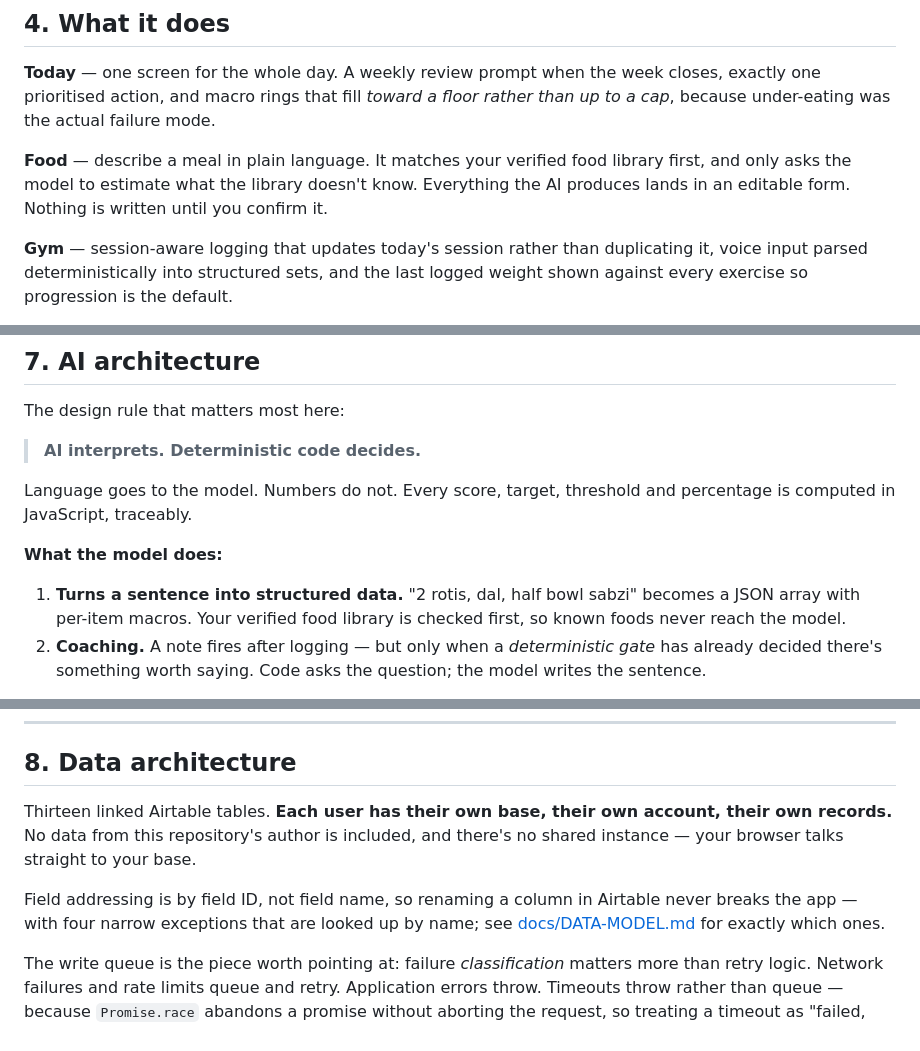
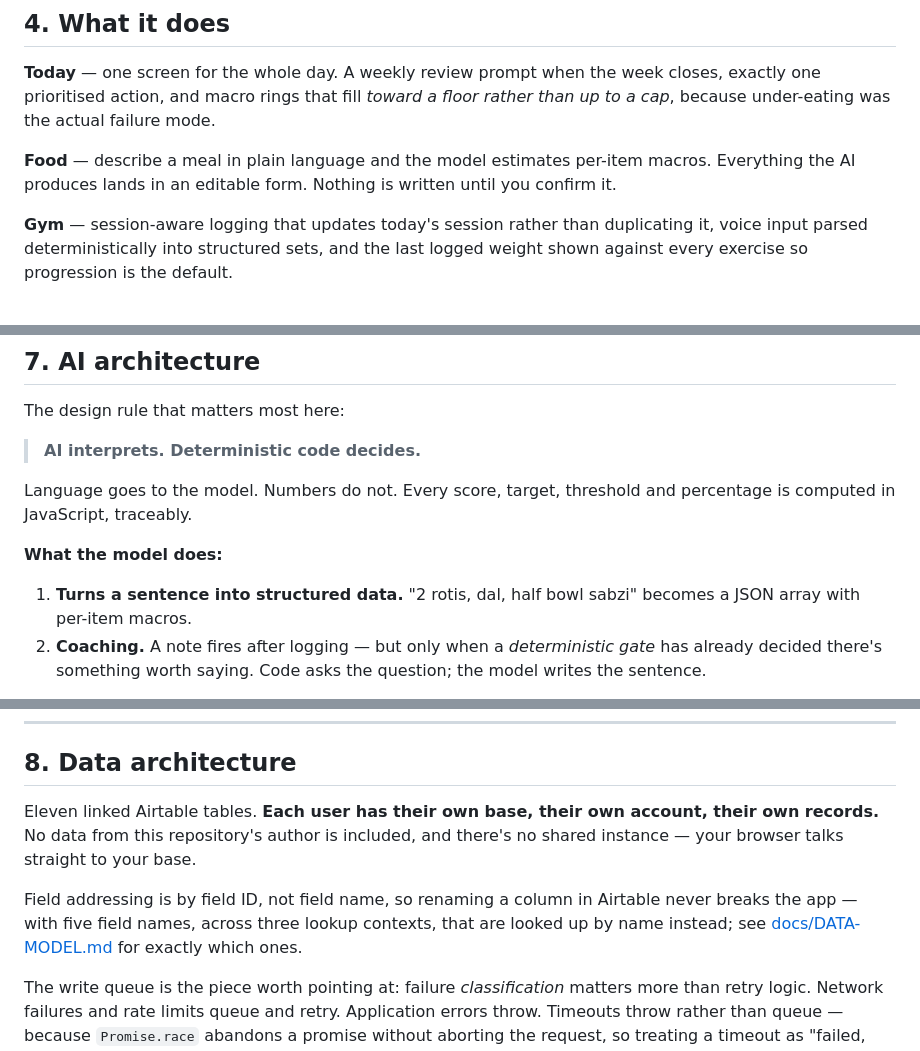
Before and after one commit to abhijain93/abhinavos, a Markdown page: README.md, 3 parts joined by grey strips. GitHub-like rendering.

Commit message:
docs: correct active table and food library documentation

```diff
--- a/README.md
+++ b/README.md
@@ -128,10 +128,9 @@ The longer version, including the bugs: [docs/LESSONS.md](docs/LESSONS.md).
 closes, exactly one prioritised action, and macro rings that fill *toward a
 floor rather than up to a cap*, because under-eating was the actual failure mode.
 
-**Food** — describe a meal in plain language. It matches your verified food
-library first, and only asks the model to estimate what the library doesn't
-know. Everything the AI produces lands in an editable form. Nothing is written
-until you confirm it.
+**Food** — describe a meal in plain language and the model estimates
+per-item macros. Everything the AI produces lands in an editable form. Nothing
+is written until you confirm it.
 
 **Gym** — session-aware logging that updates today's session rather than
 duplicating it, voice input parsed deterministically into structured sets, and
@@ -222,8 +221,7 @@ percentage is computed in JavaScript, traceably.
 
 **What the model does:**
 1. **Turns a sentence into structured data.** "2 rotis, dal, half bowl sabzi"
-   becomes a JSON array with per-item macros. Your verified food library is
-   checked first, so known foods never reach the model.
+   becomes a JSON array with per-item macros.
 2. **Coaching.** A note fires after logging — but only when a *deterministic
    gate* has already decided there's something worth saying. Code asks the
    question; the model writes the sentence.
@@ -242,13 +240,14 @@ browser. Full detail: [docs/AI-LAYER.md](docs/AI-LAYER.md).
 
 ## 8. Data architecture
 
-Thirteen linked Airtable tables. **Each user has their own base, their own
+Eleven linked Airtable tables. **Each user has their own base, their own
 account, their own records.** No data from this repository's author is included,
 and there's no shared instance — your browser talks straight to your base.
 
 Field addressing is by field ID, not field name, so renaming a column in
-Airtable never breaks the app — with four narrow exceptions that are looked up
-by name; see [docs/DATA-MODEL.md](docs/DATA-MODEL.md) for exactly which ones.
+Airtable never breaks the app — with five field names, across three lookup
+contexts, that are looked up by name instead; see
+[docs/DATA-MODEL.md](docs/DATA-MODEL.md) for exactly which ones.
 
 The write queue is the piece worth pointing at: failure *classification* matters
 more than retry logic. Network failures and rate limits queue and retry.
```
Also changed, not shown: other parts of README.md (+1 -1 lines), docs/DATA-MODEL.md (+12 -6 lines).
